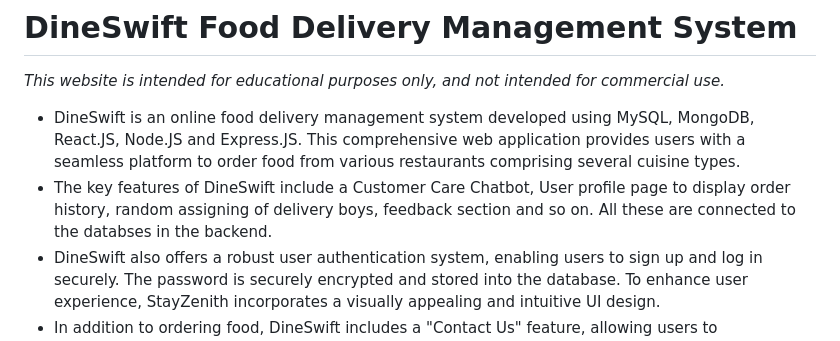
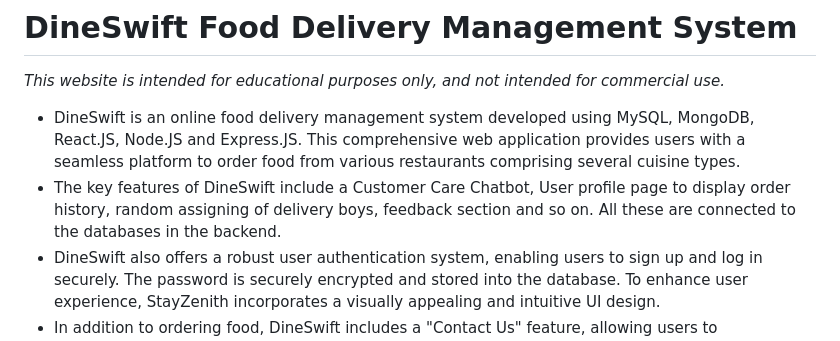
Before and after one commit to Sumtan123/DBMS-Project, a Markdown page: README.md, the part around the change. GitHub-like rendering.

```diff
--- a/README.md
+++ b/README.md
@@ -3,7 +3,7 @@
 _*This website is intended for educational purposes only, and not intended for commercial use.*_
 
 + DineSwift is an online food delivery management system developed using MySQL, MongoDB, React.JS, Node.JS and Express.JS. This comprehensive web application provides users with a seamless platform to order food from various restaurants comprising several cuisine types.
-+ The key features of DineSwift include a Customer Care Chatbot, User profile page to display order history, random assigning of delivery boys, feedback section and so on. All these are connected to the databses in the backend.
++ The key features of DineSwift include a Customer Care Chatbot, User profile page to display order history, random assigning of delivery boys, feedback section and so on. All these are connected to the databases in the backend.
 + DineSwift also offers a robust user authentication system, enabling users to sign up and log in securely. The password is securely encrypted and stored into the database. To enhance user experience, StayZenith incorporates a visually appealing and intuitive UI design.
 + In addition to ordering food, DineSwift includes a "Contact Us" feature, allowing users to communicate with admins for assistance.
 + A separate login for admin is also provided, where the admin is able to monitor the customers, restaurants, check recent feedbacks and orders.
```
